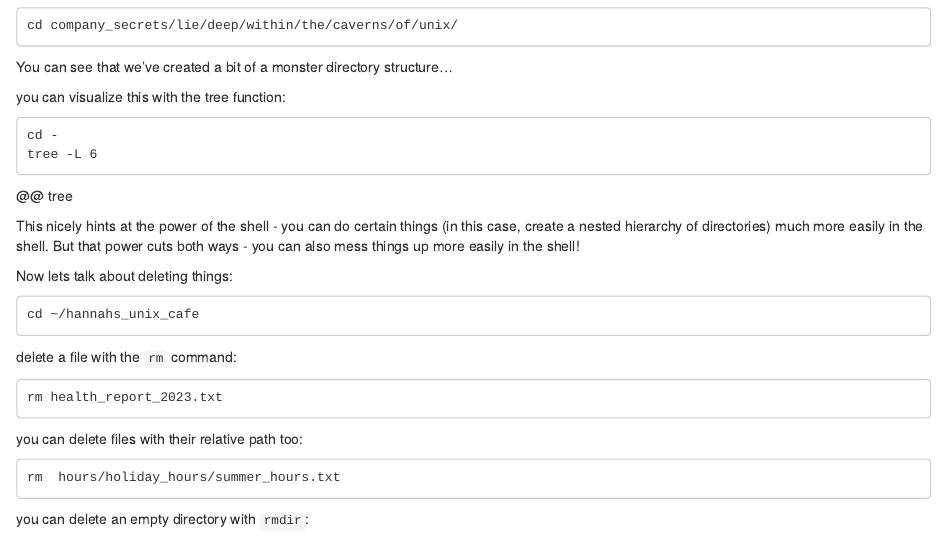
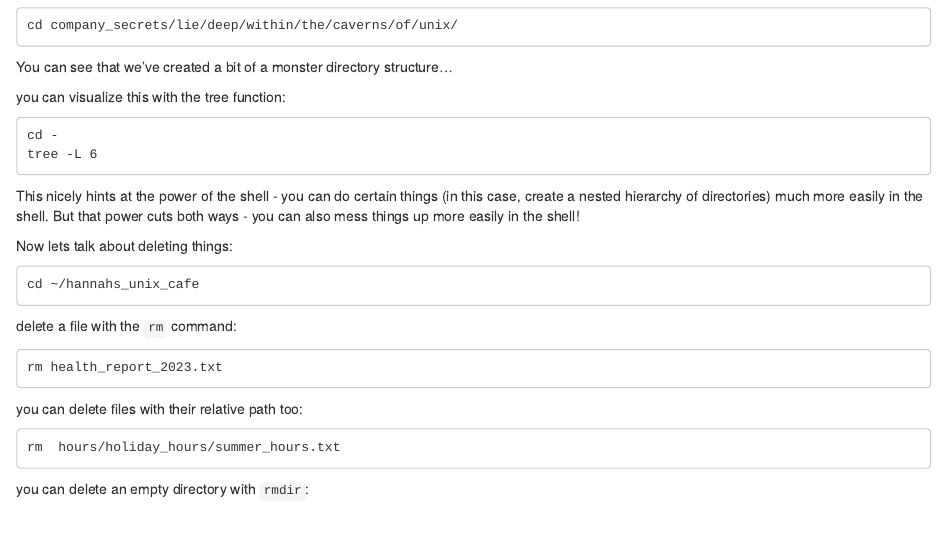
Before and after one commit to ctb/hannahs-unix-cafe, an R Markdown document (tutorial.Rmd): the page in a window 1100 px wide, from 4660 px down. Rendered offline with R 4.5, knitr and Pandoc, with nearby package versions.

Commit message:
upd tree

````diff
--- a/tutorial.Rmd
+++ b/tutorial.Rmd
@@ -299,7 +299,6 @@ you can visualize this with the tree function:
 cd -
 tree -L 6
 ```
-@@ tree
 
 This nicely hints at the power of the shell - you can do certain things (in this case, create a nested hierarchy of directories) much more easily in the shell. But that power cuts both ways - you can also mess things up more easily in the shell!
 
````
